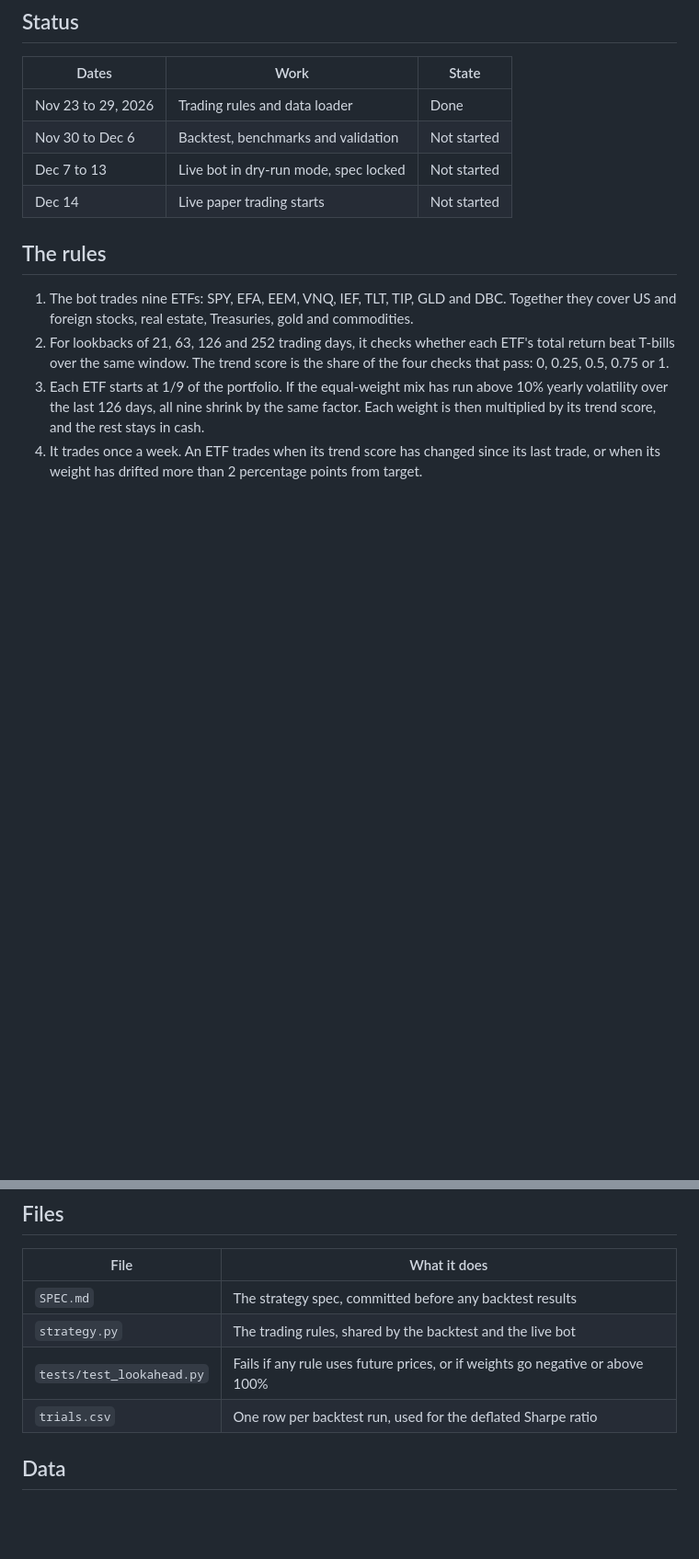
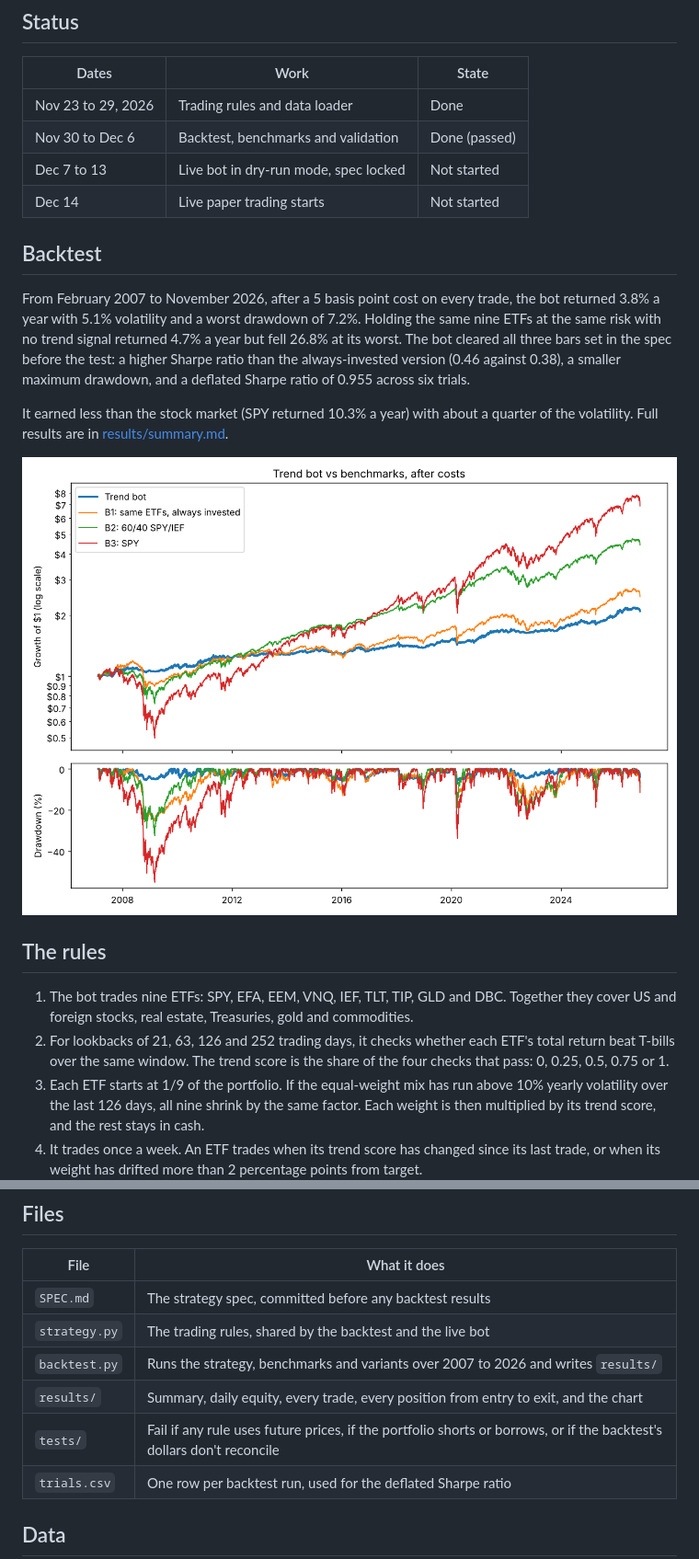
Before and after one commit to matkinson59/trend-bot, a Markdown page: README.md, 2 parts joined by grey strips. Shown at 92% size. Drawn GitHub-style; pictures changed too: results/equity.png (added); blank space fills up the shorter version.

```diff
--- a/README.md
+++ b/README.md
@@ -9,9 +9,17 @@ Built by Miles Atkinson. The rules were written down in a spec before any backte
 | Dates | Work | State |
 | --- | --- | --- |
 | Nov 23 to 29, 2026 | Trading rules and data loader | Done |
-| Nov 30 to Dec 6 | Backtest, benchmarks and validation | Not started |
+| Nov 30 to Dec 6 | Backtest, benchmarks and validation | Done (passed) |
 | Dec 7 to 13 | Live bot in dry-run mode, spec locked | Not started |
 | Dec 14 | Live paper trading starts | Not started |
+
+## Backtest
+
+From February 2007 to November 2026, after a 5 basis point cost on every trade, the bot returned 3.8% a year with 5.1% volatility and a worst drawdown of 7.2%. Holding the same nine ETFs at the same risk with no trend signal returned 4.7% a year but fell 26.8% at its worst. The bot cleared all three bars set in the spec before the test: a higher Sharpe ratio than the always-invested version (0.46 against 0.38), a smaller maximum drawdown, and a deflated Sharpe ratio of 0.955 across six trials.
+
+It earned less than the stock market (SPY returned 10.3% a year) with about a quarter of the volatility. Full results are in [results/summary.md](results/summary.md).
+
+![Equity curves](results/equity.png)
 
 ## The rules
 
@@ -28,7 +36,9 @@ The full rules are in [SPEC.md](SPEC.md).
 | --- | --- |
 | `SPEC.md` | The strategy spec, committed before any backtest results |
 | `strategy.py` | The trading rules, shared by the backtest and the live bot |
-| `tests/test_lookahead.py` | Fails if any rule uses future prices, or if weights go negative or above 100% |
+| `backtest.py` | Runs the strategy, benchmarks and variants over 2007 to 2026 and writes `results/` |
+| `results/` | Summary, daily equity, every trade, every position from entry to exit, and the chart |
+| `tests/` | Fail if any rule uses future prices, if the portfolio shorts or borrows, or if the backtest's dollars don't reconcile |
 | `trials.csv` | One row per backtest run, used for the deflated Sharpe ratio |
 
 ## Data
```
Also changed, not shown: results/summary.md (added, +74 -0 lines), 8 other files.
